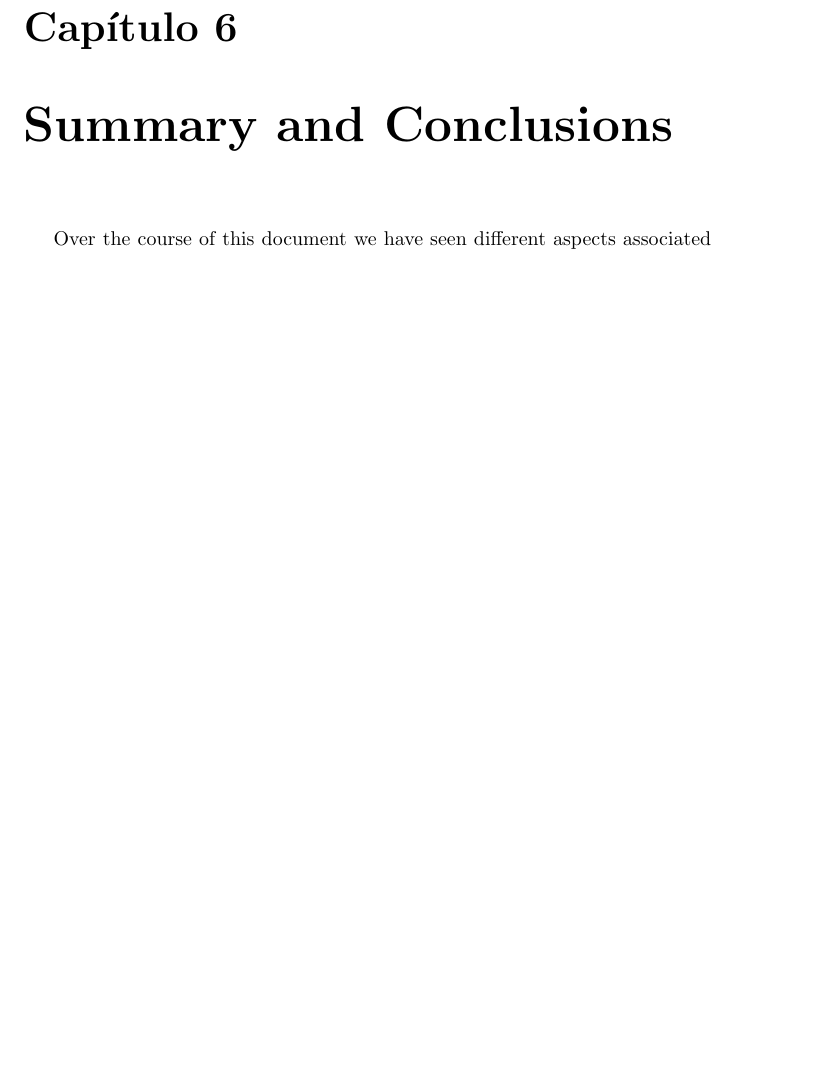
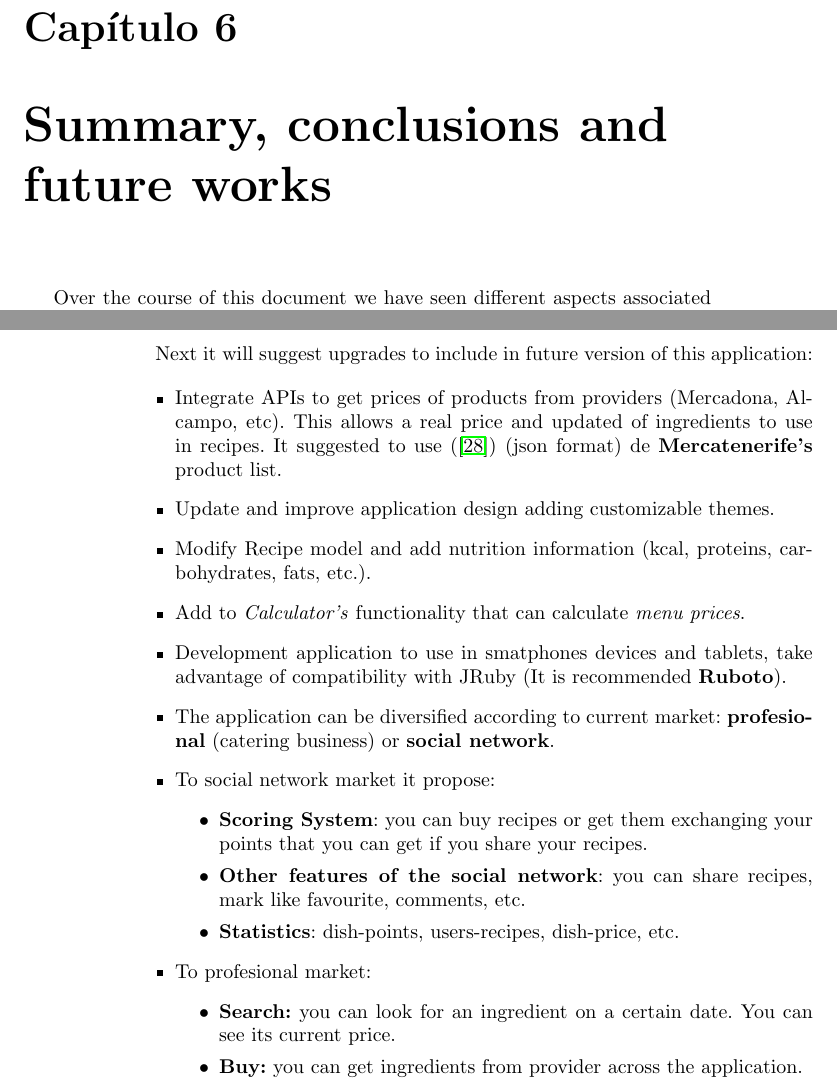
Before and after one commit to alu0100207385/ChefManagement, a LaTeX document (doc/memtfg.tex, which reads doc/cap6.tex): part of page 45 of 51 before the commit and two parts of pages 45 and 46 of 51 after it, the two joined at a grey line, cut so that both start at the same text, the shorter picture padded with empty space. Compiled offline with pdfLaTeX.

Commit message:
future works ok

```diff
--- a/doc/cap6.tex
+++ b/doc/cap6.tex
@@ -13,3 +13,29 @@ We must also take into account the investigation of production clouds, tests and
 In short, this project includes protocols and methodologies such as Scrum (Agile methodology), using frameworks based on MVC, TDD (local and on remote servers) use of repositories and cloud programming. \\
 
 It has been introduced a new PaaS (OpenShift) and a new application has been developed in order to continue evolving, trying to design a scalable and even exportable to other architectures.
+
+\newpage
+
+Next it will suggest upgrades to include in future version of this application:
+
+\begin{itemize}
+\item Integrate APIs to get prices of products from providers (Mercadona, Alcampo, etc). This allows a real price and updated of ingredients to use in recipes. It suggested to use (\cite{URL:Mercatenerife_Precio_Productos}) (json format) de \textbf{Mercatenerife's} product list.
+
+\item Update and improve application design adding customizable themes.
+\item Modify Recipe model and add nutrition information (kcal, proteins, carbohydrates, fats, etc.).
+\item Add to \emph{Calculator's} functionality that can calculate \emph{menu prices}.
+\item Development application to use in smatphones devices and tablets, take advantage of compatibility with JRuby (It is recommended \textbf{Ruboto}).
+\item The application can be diversified according to current market: \textbf{profesional} (catering business) or \textbf{social network}.
+	\item To social network market it propose:
+		\begin{itemize}
+			\item \textbf{Scoring System}: you can buy recipes or get them exchanging your points that you can get if you share your recipes.
+			\item \textbf{Other features of the social network}: you can share recipes, mark like favourite, comments, etc.
+			\item \textbf{Statistics}: dish-points, users-recipes, dish-price, etc.
+		\end{itemize}
+	\item To profesional market:
+		\begin{itemize}
+			\item \textbf{Search:} you can look for an ingredient on a certain date. You can see its current price.
+			\item \textbf{Buy:} you can get ingredients from provider across the application.
+		\end{itemize}
+
+\end{itemize}
--- a/doc/memtfg.tex
+++ b/doc/memtfg.tex
@@ -349,7 +349,7 @@ In this project aspects of web application development and Cloud work environmen
 \newpage{\pagestyle{empty}\cleardoublepage}
 \thispagestyle{empty}
 
-\chapter{Summary and Conclusions}
+\chapter{Summary, conclusions and future works}
 \label{chapter:summary}
 
 \input{cap6.tex}
```
Also changed, not shown: doc/cap6.tex (2 more changed lines).
